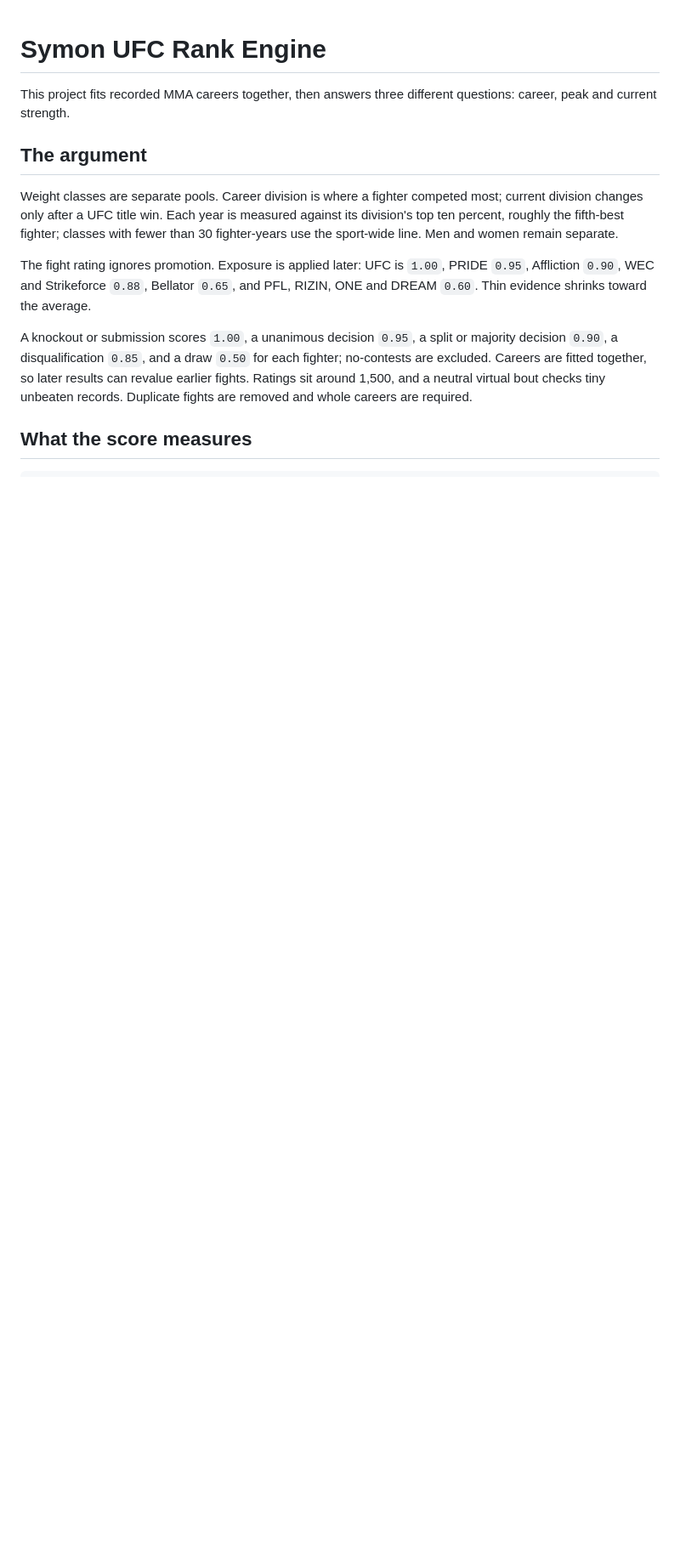
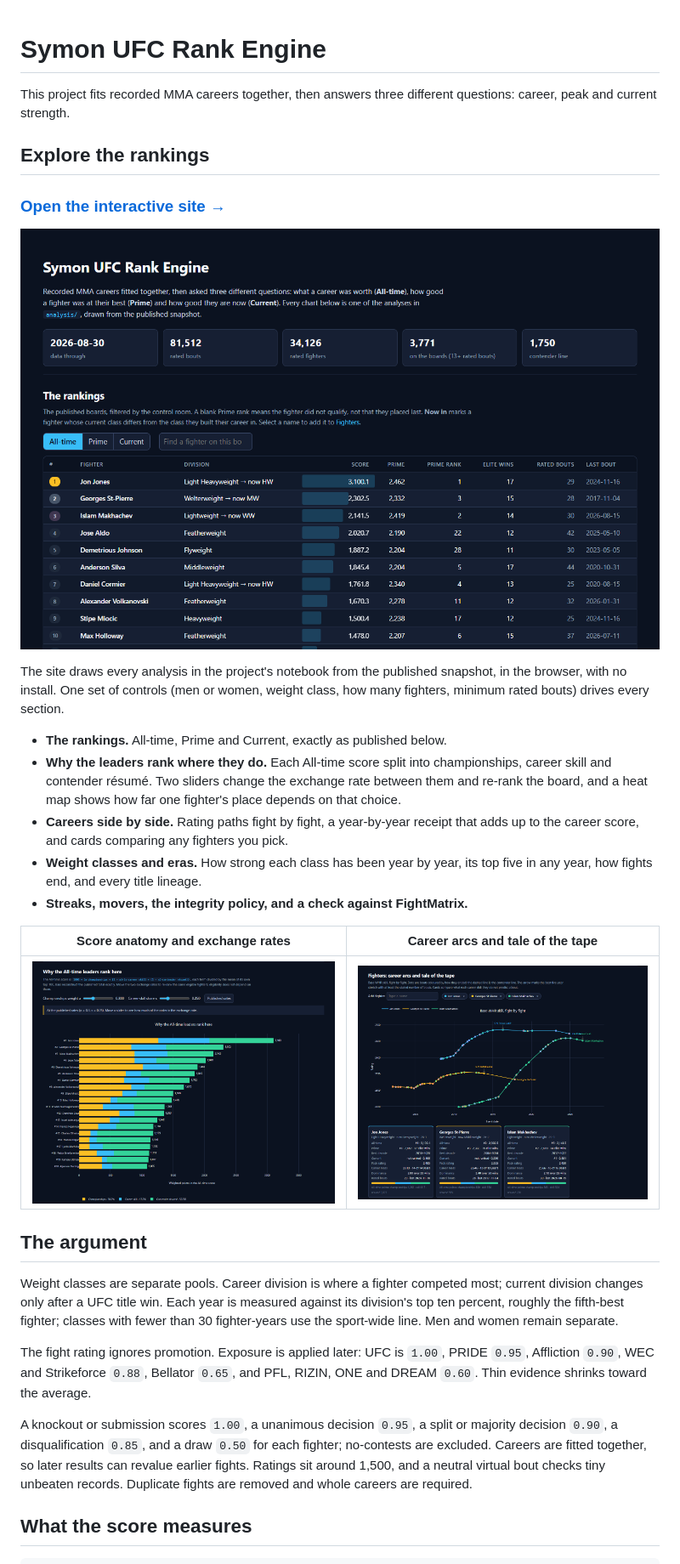
Before and after one commit to symonyeal/MMA-Career-Rankings, a Markdown page: README.md, the part around the change. Shown: that part at 85% size. Drawn GitHub-style; pictures changed too: docs/site/career-arcs.png (added), docs/site/rankings.png (added), docs/site/score-anatomy.png (added); blank space fills up the shorter version.

Commit message:
Lead the README with the interactive site
The site was listed only in the project map. It now opens the README: the
live link, a screenshot of the boards, what each section answers, and two
further previews.

```diff
--- a/README.md
+++ b/README.md
@@ -2,6 +2,31 @@
 
 This project fits recorded MMA careers together, then answers three different
 questions: career, peak and current strength.
+
+## Explore the rankings
+
+### **[Open the interactive site →](https://symonyeal.github.io/UFC-Rank-Engine/)**
+
+[![The interactive site: the published boards, filtered by roster, weight class and depth](docs/site/rankings.png)](https://symonyeal.github.io/UFC-Rank-Engine/)
+
+The site draws every analysis in the project's notebook from the published
+snapshot, in the browser, with no install. One set of controls (men or women,
+weight class, how many fighters, minimum rated bouts) drives every section.
+
+- **The rankings.** All-time, Prime and Current, exactly as published below.
+- **Why the leaders rank where they do.** Each All-time score split into
+  championships, career skill and contender résumé. Two sliders change the
+  exchange rate between them and re-rank the board, and a heat map shows how far
+  one fighter's place depends on that choice.
+- **Careers side by side.** Rating paths fight by fight, a year-by-year receipt
+  that adds up to the career score, and cards comparing any fighters you pick.
+- **Weight classes and eras.** How strong each class has been year by year, its
+  top five in any year, how fights end, and every title lineage.
+- **Streaks, movers, the integrity policy, and a check against FightMatrix.**
+
+| Score anatomy and exchange rates | Career arcs and tale of the tape |
+| --- | --- |
+| [![Score anatomy](docs/site/score-anatomy.png)](https://symonyeal.github.io/UFC-Rank-Engine/#anatomy) | [![Career arcs](docs/site/career-arcs.png)](https://symonyeal.github.io/UFC-Rank-Engine/#fighters) |
 
 ## The argument
 
```
